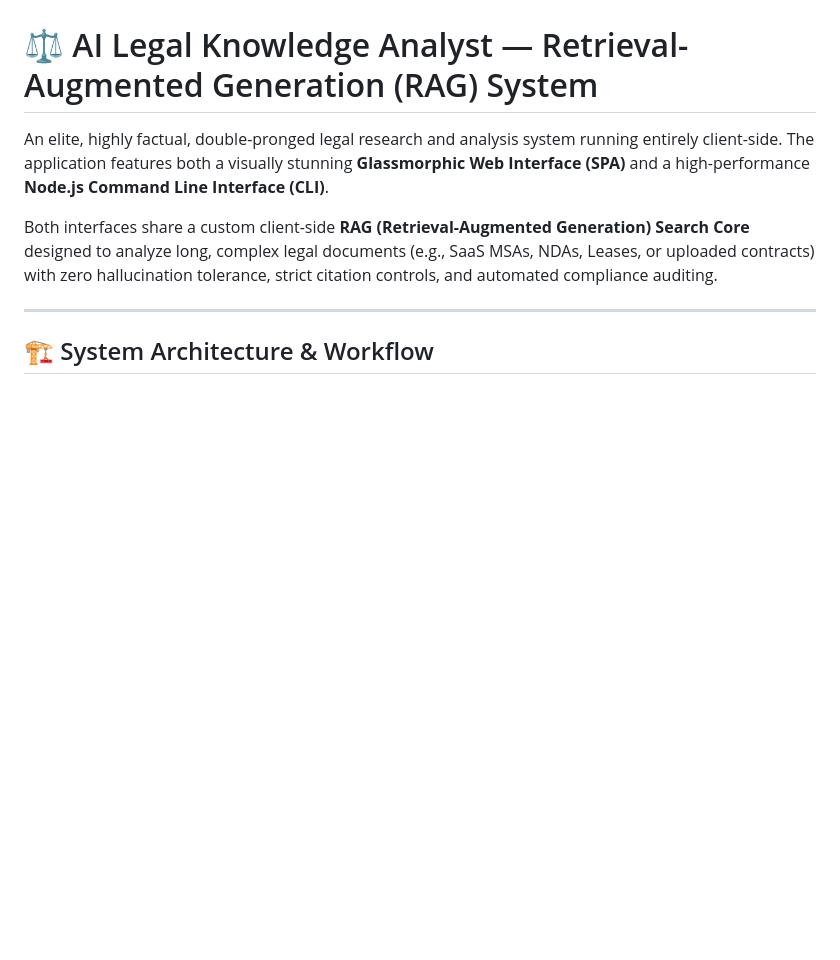
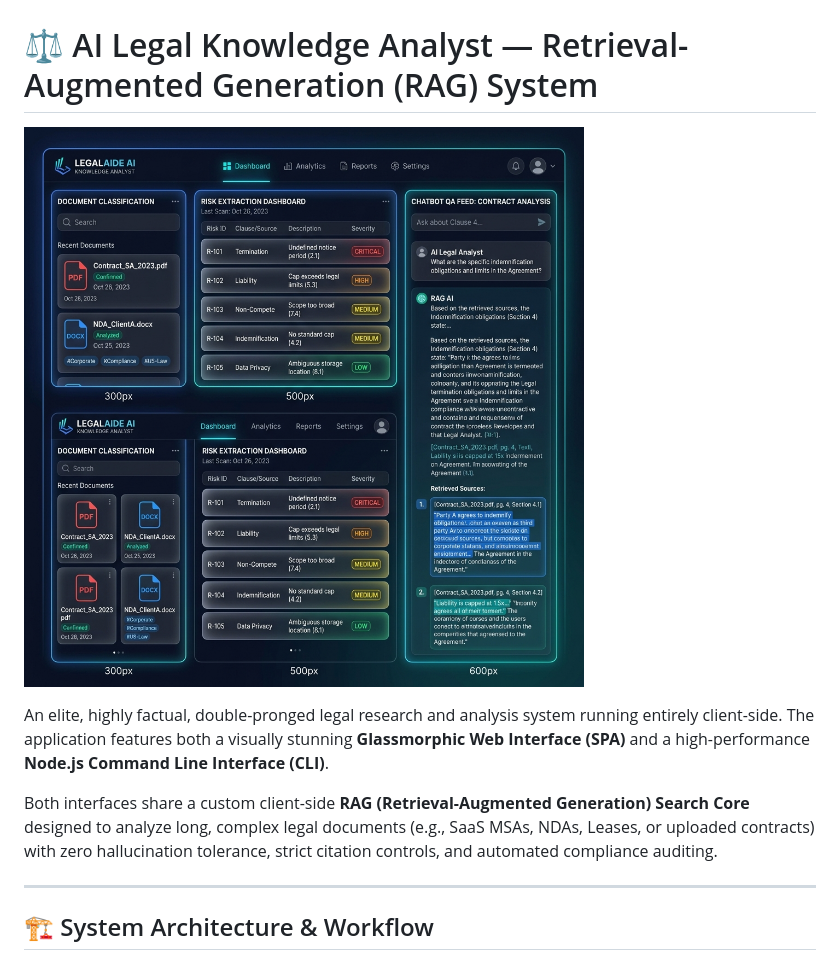
Before and after one commit to abakaushik-lgtm/TheKnowledgeAnalystRagConcept, a Markdown page: README.md, the part around the change. Rendered like a GitHub page; pictures changed too: assets/images/dashboard_mockup.png (added); blank space fills up the shorter version.

Commit message:
docs: add premium RAG dashboard mockup to README

```diff
--- a/README.md
+++ b/README.md
@@ -1,4 +1,6 @@
 # ⚖️ AI Legal Knowledge Analyst — Retrieval-Augmented Generation (RAG) System
+
+![AI Legal Knowledge Analyst Dashboard Mockup](./assets/images/dashboard_mockup.png)
 
 An elite, highly factual, double-pronged legal research and analysis system running entirely client-side. The application features both a visually stunning **Glassmorphic Web Interface (SPA)** and a high-performance **Node.js Command Line Interface (CLI)**.
 
```
